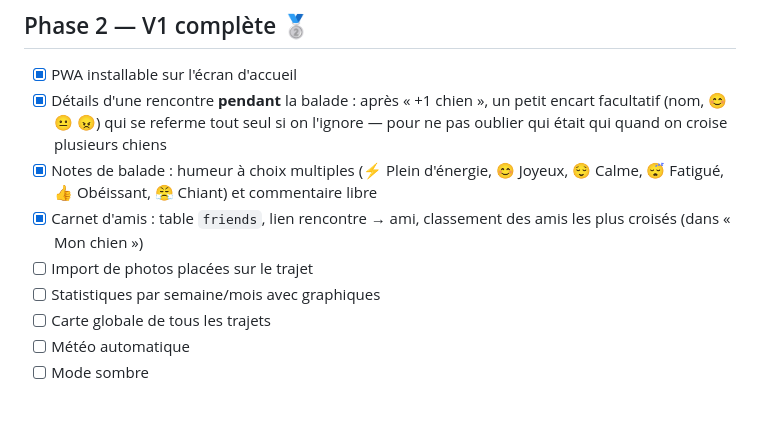
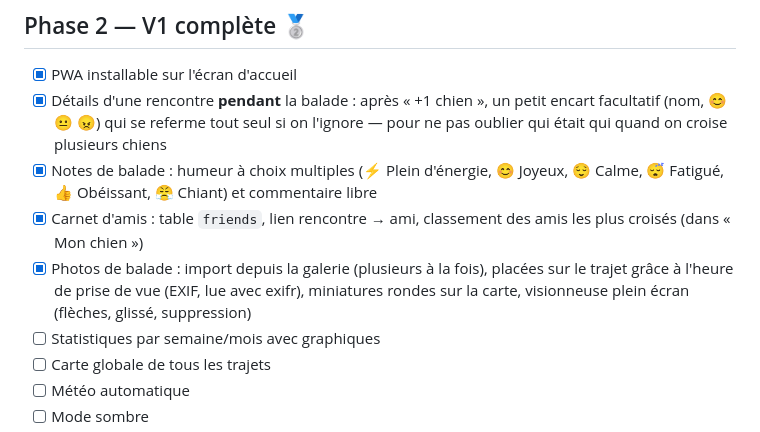
Before and after one commit to mickael-annequin/gambade, a Markdown page: docs/roadmap.md, the part around the change. Rendered like a GitHub page; blank space fills up the shorter version.

Commit message:
Check walk photos step in roadmap
Co-Authored-By: Claude Opus 5.5 <noreply@anthropic.com>

```diff
--- a/docs/roadmap.md
+++ b/docs/roadmap.md
@@ -50,7 +50,7 @@ Le détail des fonctionnalités est dans [brainstorming.md](brainstorming.md).
 - [x] Détails d'une rencontre **pendant** la balade : après « +1 chien », un petit encart facultatif (nom, 😊 😐 😠) qui se referme tout seul si on l'ignore — pour ne pas oublier qui était qui quand on croise plusieurs chiens
 - [x] Notes de balade : humeur à choix multiples (⚡ Plein d'énergie, 😊 Joyeux, 😌 Calme, 😴 Fatigué, 👍 Obéissant, 😤 Chiant) et commentaire libre
 - [x] Carnet d'amis : table `friends`, lien rencontre → ami, classement des amis les plus croisés (dans « Mon chien »)
-- [ ] Import de photos placées sur le trajet
+- [x] Photos de balade : import depuis la galerie (plusieurs à la fois), placées sur le trajet grâce à l'heure de prise de vue (EXIF, lue avec exifr), miniatures rondes sur la carte, visionneuse plein écran (flèches, glissé, suppression)
 - [ ] Statistiques par semaine/mois avec graphiques
 - [ ] Carte globale de tous les trajets
 - [ ] Météo automatique
```
